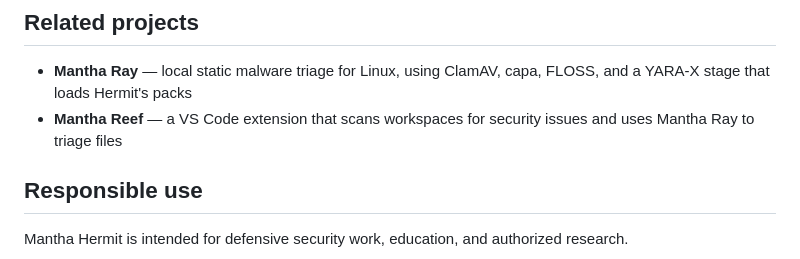
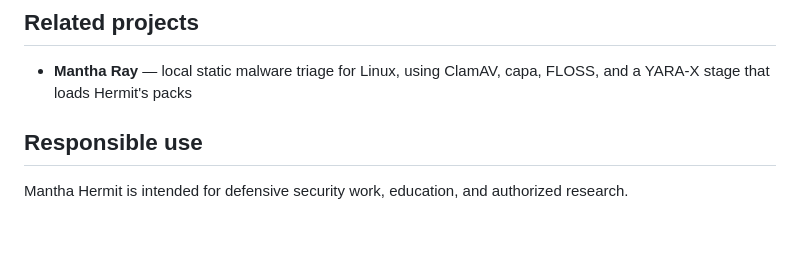
Before and after one commit to shashankmantha/mantha-hermit, a Markdown page: README.md, the part around the change. Drawn GitHub-style; blank space fills up the shorter version.

```diff
--- a/README.md
+++ b/README.md
@@ -478,7 +478,7 @@ Planned work includes:
 ## Related projects
 
 - **Mantha Ray** — local static malware triage for Linux, using ClamAV, capa, FLOSS, and a YARA-X stage that loads Hermit's packs
-- **Mantha Reef** — a VS Code extension that scans workspaces for security issues and uses Mantha Ray to triage files
+
 
 ## Responsible use
 
```
